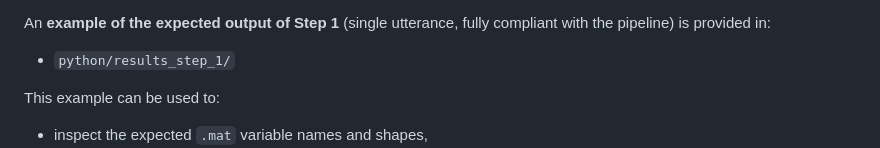
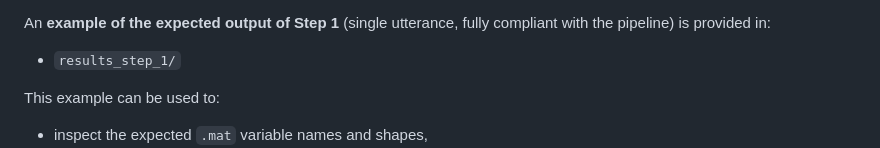
Before and after one commit to MartinLenglet/Causal-Control-TTS, a Markdown page: code/README.md, the part around the change. Rendered like a GitHub page.

```diff
--- a/code/README.md
+++ b/code/README.md
@@ -44,7 +44,7 @@ Output of Step 1 (per model output folder):
 - `<alignment csv>` (filename set by `cfg.alignment_csv_filename` in Step 2)
 
 An **example of the expected output of Step 1** (single utterance, fully compliant with the pipeline) is provided in:
-- `python/results_step_1/`
+- `results_step_1/`
 
 This example can be used to:
 - inspect the expected `.mat` variable names and shapes,
```
